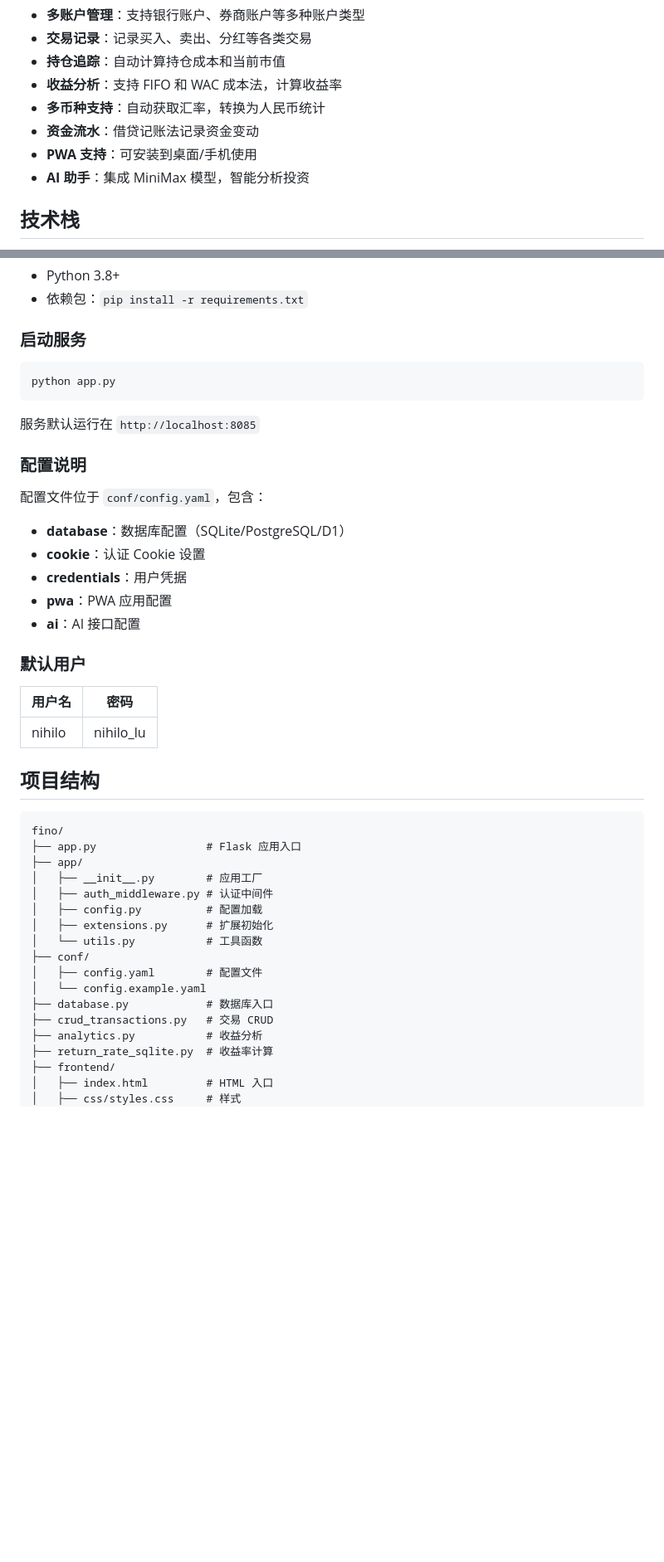
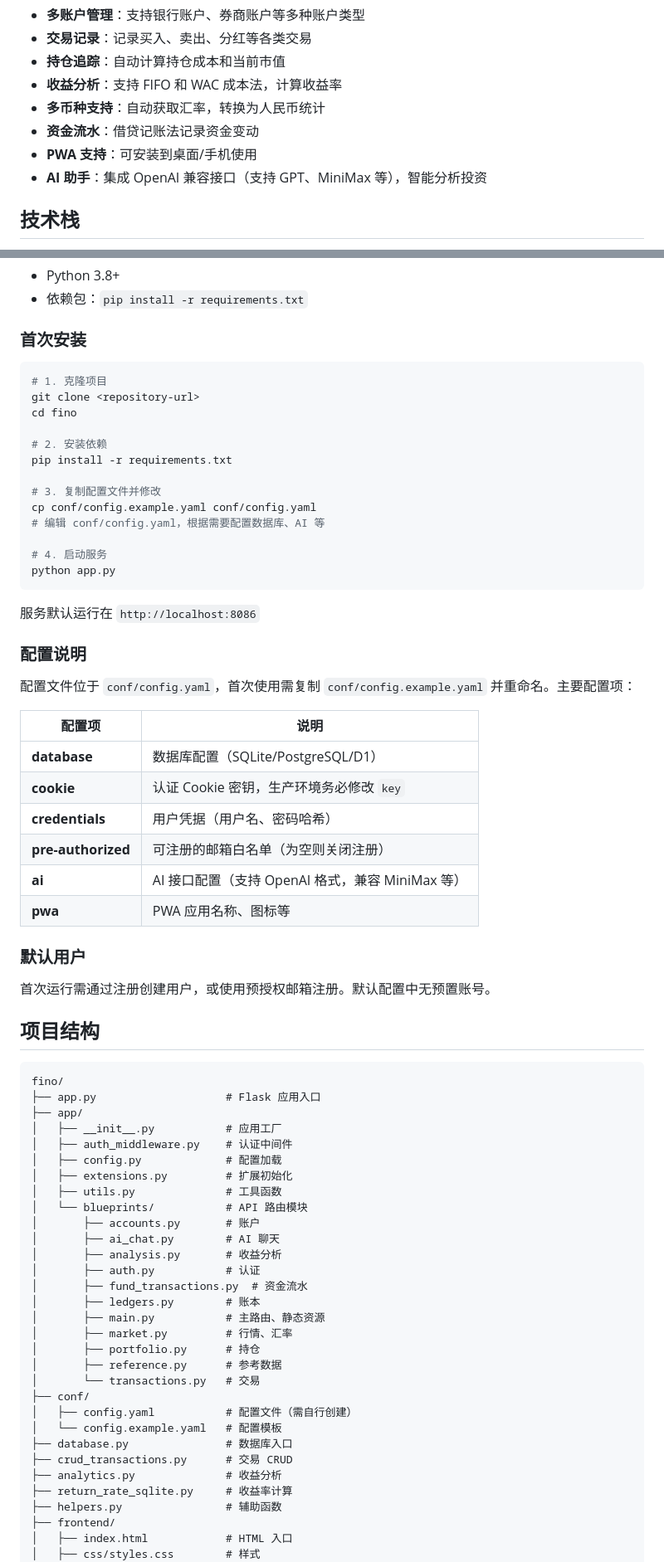
Before and after one commit to nihilo-lu/fino, a Markdown page: README.md, 2 parts joined by grey strips. Shown at 83% size. Rendered like a GitHub page; blank space fills up the shorter version.

````diff
--- a/README.md
+++ b/README.md
@@ -11,7 +11,7 @@
 - **多币种支持**：自动获取汇率，转换为人民币统计
 - **资金流水**：借贷记账法记录资金变动
 - **PWA 支持**：可安装到桌面/手机使用
-- **AI 助手**：集成 MiniMax 模型，智能分析投资
+- **AI 助手**：集成 OpenAI 兼容接口（支持 GPT、MiniMax 等），智能分析投资
 
 ## 技术栈
 
@@ -27,49 +27,75 @@
 - Python 3.8+
 - 依赖包：`pip install -r requirements.txt`
 
-### 启动服务
+### 首次安装
 
 ```bash
+# 1. 克隆项目
+git clone <repository-url>
+cd fino
+
+# 2. 安装依赖
+pip install -r requirements.txt
+
+# 3. 复制配置文件并修改
+cp conf/config.example.yaml conf/config.yaml
+# 编辑 conf/config.yaml，根据需要配置数据库、AI 等
+
+# 4. 启动服务
 python app.py
 ```
 
-服务默认运行在 `http://localhost:8085`
+服务默认运行在 `http://localhost:8086`
 
 ### 配置说明
 
-配置文件位于 `conf/config.yaml`，包含：
+配置文件位于 `conf/config.yaml`，首次使用需复制 `conf/config.example.yaml` 并重命名。主要配置项：
 
-- **database**：数据库配置（SQLite/PostgreSQL/D1）
-- **cookie**：认证 Cookie 设置
-- **credentials**：用户凭据
-- **pwa**：PWA 应用配置
-- **ai**：AI 接口配置
+| 配置项 | 说明 |
+|--------|------|
+| **database** | 数据库配置（SQLite/PostgreSQL/D1） |
+| **cookie** | 认证 Cookie 密钥，生产环境务必修改 `key` |
+| **credentials** | 用户凭据（用户名、密码哈希） |
+| **pre-authorized** | 可注册的邮箱白名单（为空则关闭注册） |
+| **ai** | AI 接口配置（支持 OpenAI 格式，兼容 MiniMax 等） |
+| **pwa** | PWA 应用名称、图标等 |
 
 ### 默认用户
 
-| 用户名 | 密码 |
-|--------|------|
-| nihilo | nihilo_lu |
+首次运行需通过注册创建用户，或使用预授权邮箱注册。默认配置中无预置账号。
 
 ## 项目结构
 
 ```
 fino/
-├── app.py                 # Flask 应用入口
+├── app.py                    # Flask 应用入口
 ├── app/
-│   ├── __init__.py        # 应用工厂
-│   ├── auth_middleware.py # 认证中间件
-│   ├── config.py          # 配置加载
-│   ├── extensions.py      # 扩展初始化
-│   └── utils.py           # 工具函数
+│   ├── __init__.py           # 应用工厂
+│   ├── auth_middleware.py    # 认证中间件
+│   ├── config.py             # 配置加载
+│   ├── extensions.py         # 扩展初始化
+│   ├── utils.py              # 工具函数
+│   └── blueprints/           # API 路由模块
+│       ├── accounts.py       # 账户
+│       ├── ai_chat.py        # AI 聊天
+│       ├── analysis.py       # 收益分析
+│       ├── auth.py           # 认证
+│       ├── fund_transactions.py  # 资金流水
+│       ├── ledgers.py        # 账本
+│       ├── main.py           # 主路由、静态资源
+│       ├── market.py         # 行情、汇率
+│       ├── portfolio.py      # 持仓
+│       ├── reference.py      # 参考数据
+│       └── transactions.py   # 交易
 ├── conf/
-│   ├── config.yaml        # 配置文件
-│   └── config.example.yaml
-├── database.py            # 数据库入口
-├── crud_transactions.py   # 交易 CRUD
-├── analytics.py           # 收益分析
-├── return_rate_sqlite.py  # 收益率计算
+│   ├── config.yaml           # 配置文件（需自行创建）
+│   └── config.example.yaml   # 配置模板
+├── database.py               # 数据库入口
+├── crud_transactions.py      # 交易 CRUD
+├── analytics.py              # 收益分析
+├── return_rate_sqlite.py     # 收益率计算
+├── helpers.py                # 辅助函数
 ├── frontend/
-│   ├── index.html         # HTML 入口
-│   ├── css/styles.css     # 样式
+│   ├── index.html            # HTML 入口
+│   ├── css/styles.css        # 样式
 │   ├── js/
````
Also changed, not shown: other parts of README.md (+91 -15 lines).
